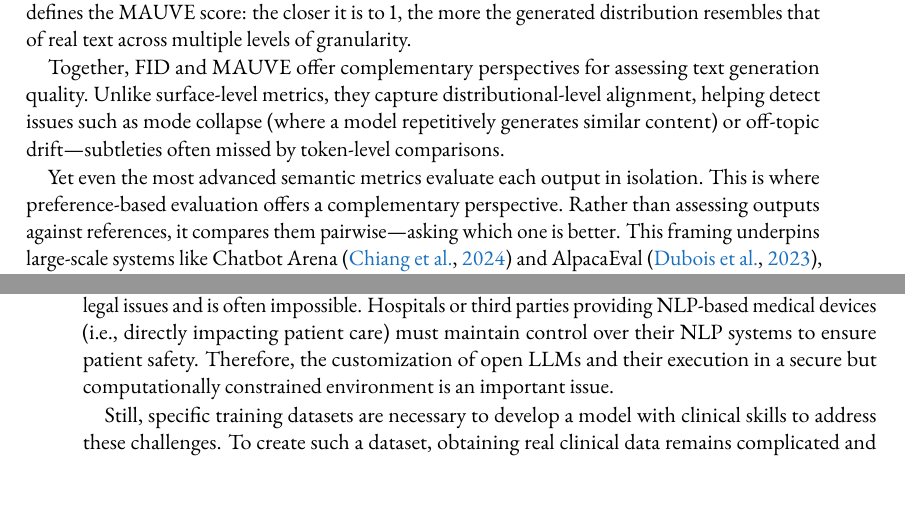
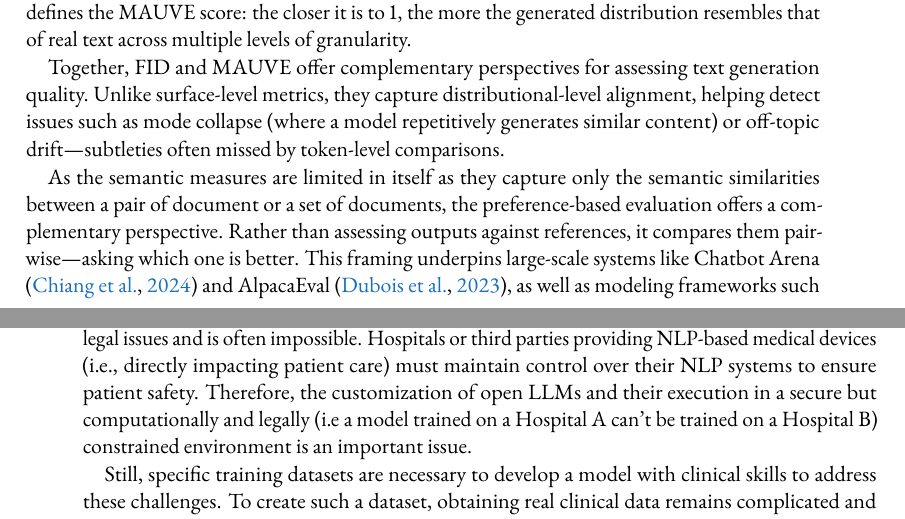
Before and after one commit to simonmeoni/thesis, a LaTeX thesis (main.tex, which reads sources/chapters/related_works.tex, sources/chapters/synthetic_generation_cl4health_2025.tex): two parts of pages 23 and 28 of 103, joined at a grey line, cut so that both start at the same text. Compiled offline with pdfLaTeX.

Commit message:
Updates from Overleaf

```diff
--- a/sources/chapters/related_works.tex
+++ b/sources/chapters/related_works.tex
@@ -171,7 +172,7 @@ MAUVE \citep{pillutla2021mauve} builds on similar intuitions but removes the sim
 
 Together, FID and MAUVE offer complementary perspectives for assessing text generation quality. Unlike surface-level metrics, they capture distributional-level alignment, helping detect issues such as mode collapse (where a model repetitively generates similar content) or off-topic drift—subtleties often missed by token-level comparisons.
 
-Yet even the most advanced semantic metrics evaluate each output in isolation. This is where preference-based evaluation offers a complementary perspective. Rather than assessing outputs against references, it compares them pairwise—asking which one is better. This framing underpins large-scale systems like Chatbot Arena \citep{zheng2024chatbotarena} and AlpacaEval \citep{alpacaeval2023}, as well as modeling frameworks such as EloEval \citep{cao2024eloeval} and FaviScore \citep{vondaeniken2024faviscore}. These approaches, often using human judgments or LLM-based raters, aim to capture holistic dimensions of quality—coherence, helpfulness, informativeness—that are difficult to operationalize with reference-based scores.
+As the semantic measures are limited in itself as they capture only the semantic similarities between a pair of document or a set of documents, the preference-based evaluation offers a complementary perspective. Rather than assessing outputs against references, it compares them pairwise—asking which one is better. This framing underpins large-scale systems like Chatbot Arena \citep{zheng2024chatbotarena} and AlpacaEval \citep{alpacaeval2023}, as well as modeling frameworks such as EloEval \citep{cao2024eloeval} and FaviScore \citep{vondaeniken2024faviscore}. These approaches, often using human judgments or LLM-based raters, aim to capture holistic dimensions of quality—coherence, helpfulness, informativeness—that are difficult to operationalize with reference-based scores.
 
 Although preference-based evaluation is sometimes presented as capturing subjective utility or user satisfaction, it implicitly rewards semantic and pragmatic adequacy: outputs that are more relevant, consistent, or non-redundant tend to win comparisons. In this sense, preference signals constitute a disguised form of semantic judgment, emerging not from predefined metrics, but from comparative human-like reasoning.
 
--- a/sources/chapters/synthetic_generation_cl4health_2025.tex
+++ b/sources/chapters/synthetic_generation_cl4health_2025.tex
@@ -14,7 +14,7 @@ Electronic Health Records (EHR) contain patient and healthcare staff interaction
 
 In recent years, Proprietary Online Large Language Models (LLMs) such as ChatGPT have shown impressive results using zero or few-shot techniques in analyzing these notes~\cite{agrawal_large_2022, meoniLargeLanguageModels2023, hu_improving_2024}.
 
-However, clinical NLP faces challenges that arise from the sensitive, confidential, and specialized nature of its data—sending such patient information through an external API raises numerous legal issues and is often impossible. Hospitals or third parties providing NLP-based medical devices (i.e., directly impacting patient care) must maintain control over their NLP systems to ensure patient safety. Therefore, the customization of open LLMs and their execution in a secure but computationally constrained environment is an important issue.
+However, clinical NLP faces challenges that arise from the sensitive, confidential, and specialized nature of its data—sending such patient information through an external API raises numerous legal issues and is often impossible. Hospitals or third parties providing NLP-based medical devices (i.e., directly impacting patient care) must maintain control over their NLP systems to ensure patient safety. Therefore, the customization of open LLMs and their execution in a secure but computationally  and legally (i.e a model trained on a Hospital A can't be trained on a Hospital B) constrained environment is an important issue.
 
 Still, specific training datasets are necessary to develop a model with clinical skills to address these challenges. To create such a dataset, obtaining real clinical data remains complicated and requires anonymization, which is time-consuming, expensive, and legally constrained. This also hinders the use of online models to annotate real data.
 
```
Also changed, not shown: sources/chapters/related_works.tex (1 more changed lines).
